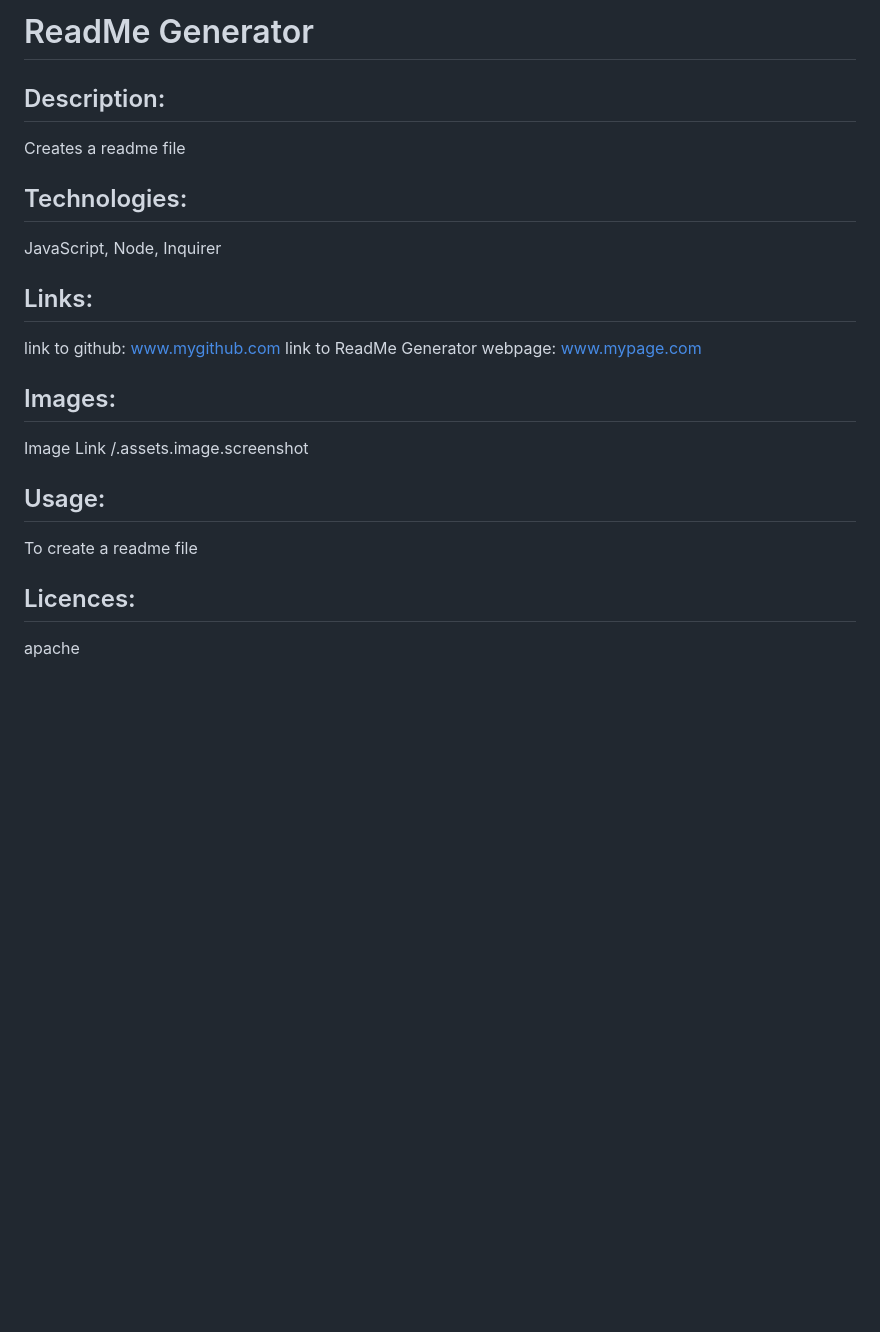
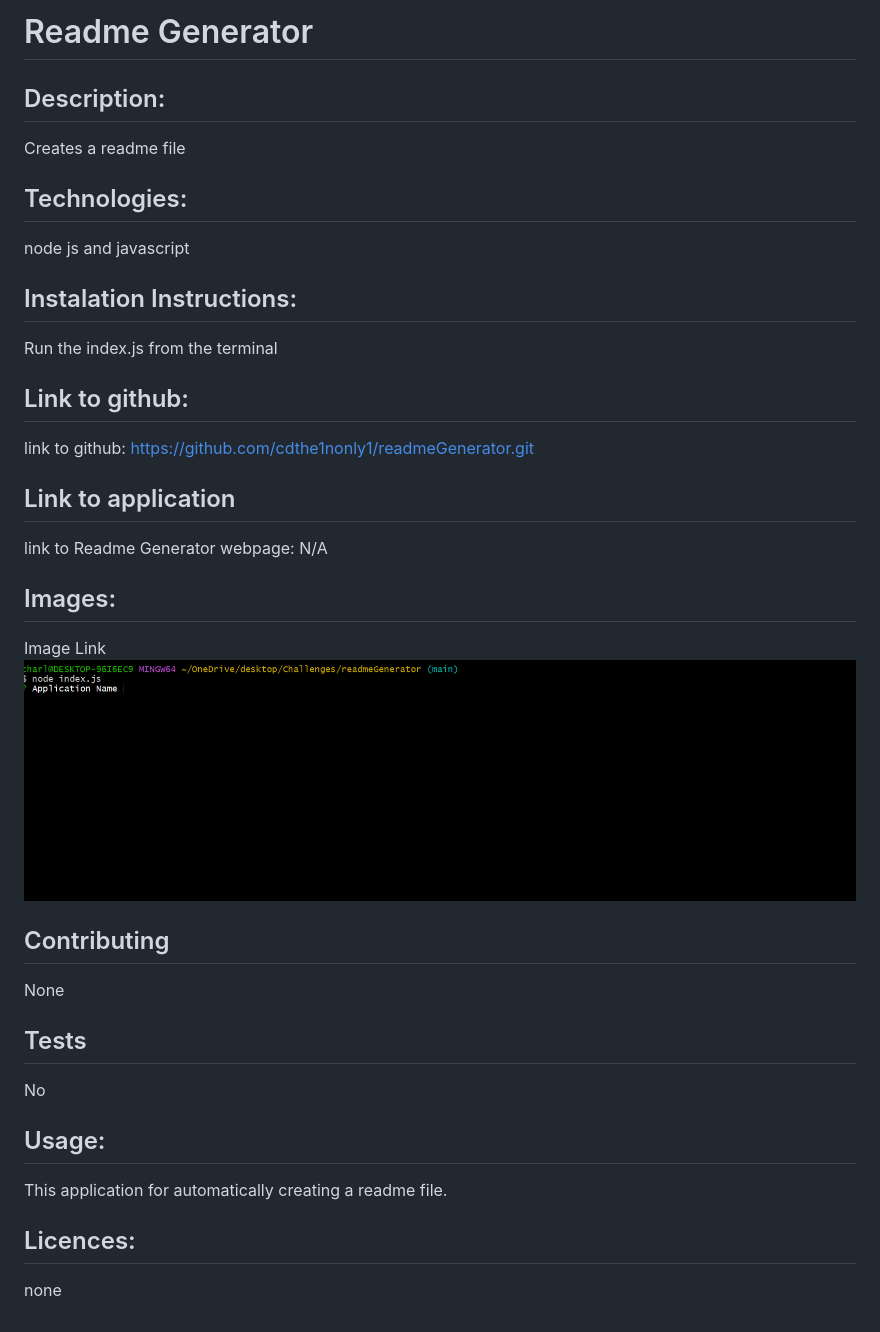
Before and after one commit to cdthe1nonly1/readmeGenerator, a Markdown page: README.md, the part around the change. Rendered like a GitHub page; pictures changed too: assets/screenshot.png (added); blank space fills up the shorter version.

Commit message:
Updated files to add testing and none, and updated screenshot and the video file

```diff
--- a/README.md
+++ b/README.md
@@ -1,26 +1,36 @@
 <!DOCTYPE md>
-# ReadMe Generator
+# Readme Generator
 
 ## Description:
 Creates a readme file
 
 
 ## Technologies:
-JavaScript, Node, Inquirer
+node js and javascript
 
-## Links:
+## Instalation Instructions:
+Run the index.js from the terminal
 
-link to github: www.mygithub.com
-link to ReadMe Generator webpage: www.mypage.com
+## Link to github:
+link to github: https://github.com/cdthe1nonly1/readmeGenerator.git
+
+## Link to application
+link to Readme Generator webpage: N/A
+
 
 ## Images:
+Image Link ![Image Link](./assets/screenshot.png)
 
-Image Link /.assets.image.screenshot
+## Contributing
+None
+
+## Tests
+No
 
 ## Usage:
 
-To create a readme file
+This application for automatically creating a readme file.
 
 ## Licences:
 
-apache
+none
```
Also changed, not shown: 2 other files.
